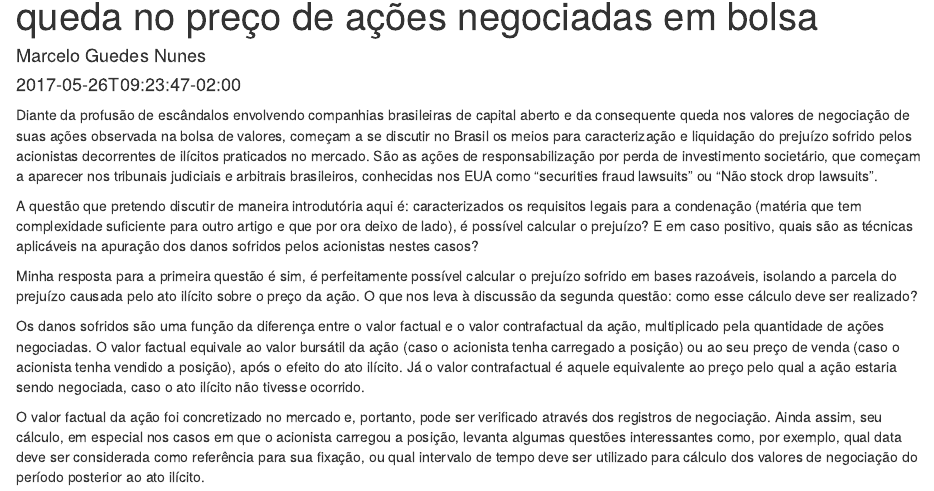
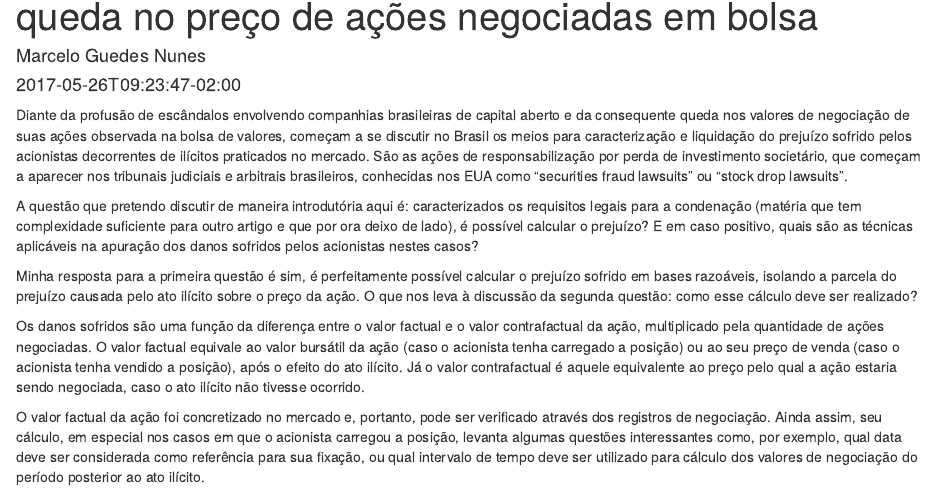
Before and after one commit to abjur/home, an R Markdown document (content/blog/2017-05-26-contrafactual.Rmd): the page in a window 1100 px wide, from 70 px down. Rendered offline with R 4.5, knitr and Pandoc, with nearby package versions.

Commit message:
nao eh pra escrever nao

```diff
--- a/content/blog/2017-05-26-contrafactual.Rmd
+++ b/content/blog/2017-05-26-contrafactual.Rmd
@@ -7,7 +7,7 @@ banner: "img/banners/banner-15.png"
 draft: false
 ---
 
-Diante da profusão de escândalos envolvendo companhias brasileiras de capital aberto e da consequente queda nos valores de negociação de suas ações observada na bolsa de valores, começam a se discutir no Brasil os meios para caracterização e liquidação do prejuízo sofrido pelos acionistas decorrentes de ilícitos praticados no mercado. São as ações de responsabilização por perda de investimento societário, que começam a aparecer nos tribunais judiciais e arbitrais brasileiros, conhecidas nos EUA como "securities fraud lawsuits" ou "Não stock drop lawsuits".
+Diante da profusão de escândalos envolvendo companhias brasileiras de capital aberto e da consequente queda nos valores de negociação de suas ações observada na bolsa de valores, começam a se discutir no Brasil os meios para caracterização e liquidação do prejuízo sofrido pelos acionistas decorrentes de ilícitos praticados no mercado. São as ações de responsabilização por perda de investimento societário, que começam a aparecer nos tribunais judiciais e arbitrais brasileiros, conhecidas nos EUA como "securities fraud lawsuits" ou "stock drop lawsuits".
 
 A questão que pretendo discutir de maneira introdutória aqui é: caracterizados os requisitos legais para a condenação (matéria que tem complexidade suficiente para outro artigo e que por ora deixo de lado), é possível calcular o prejuízo? E em caso positivo, quais são as técnicas aplicáveis na apuração dos danos sofridos pelos acionistas nestes casos?
 
```
